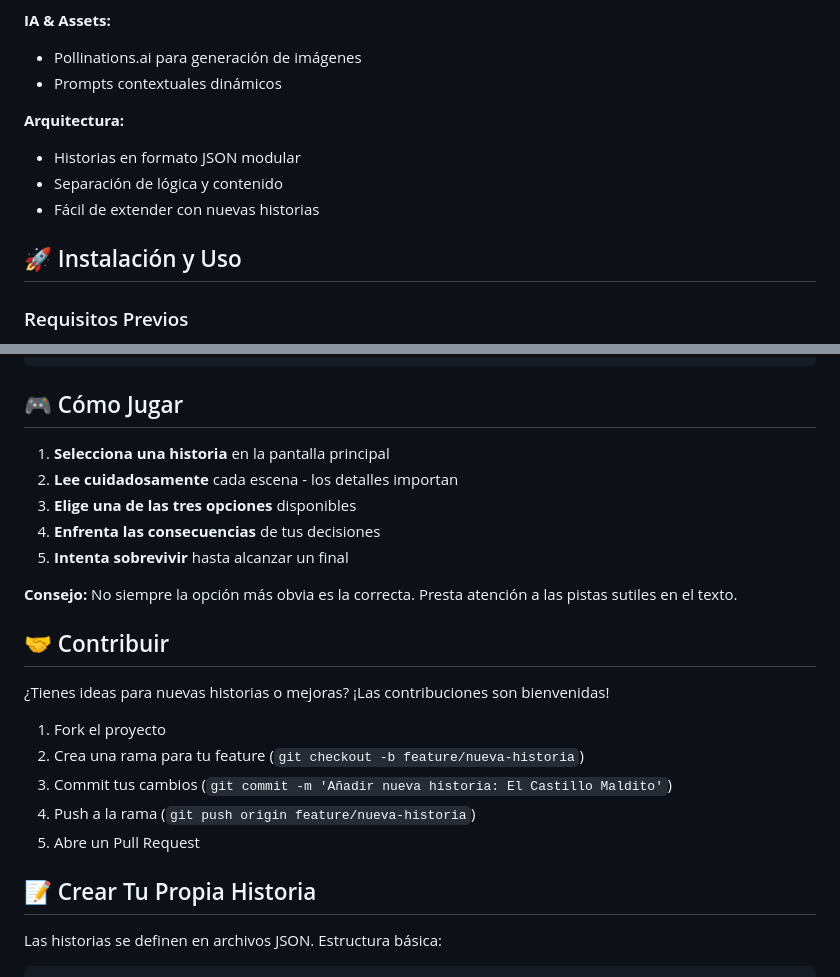
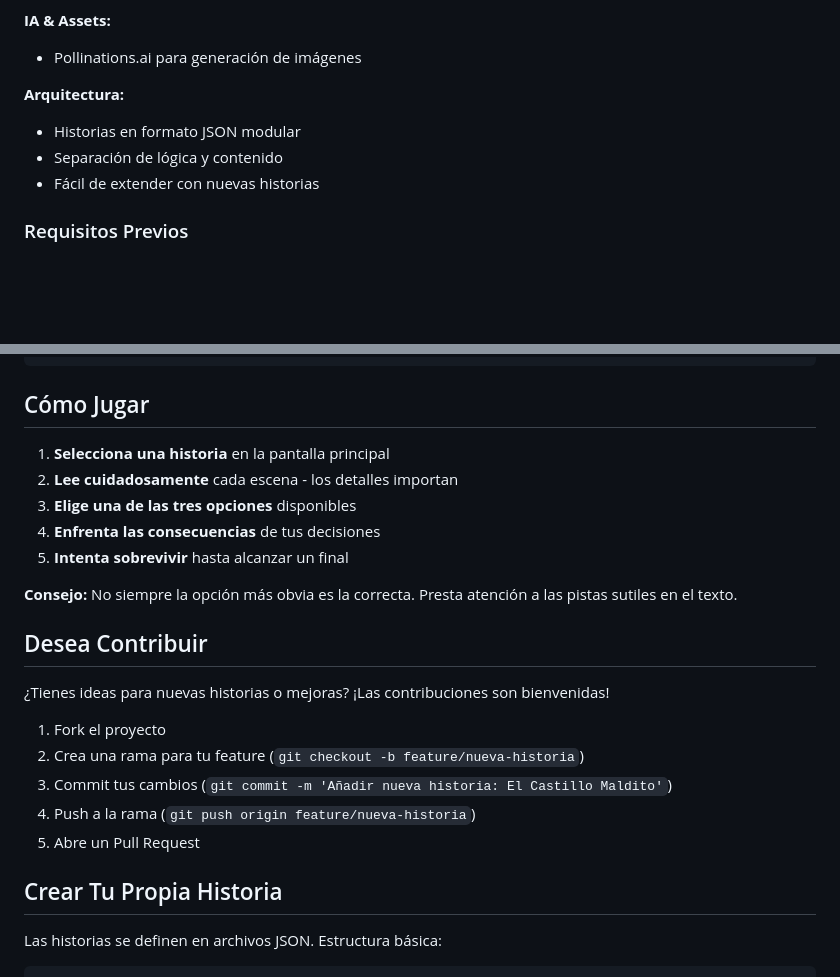
Before and after one commit to javierarteagapuell/escape_room, a Markdown page: README.md, 2 parts joined by grey strips. Rendered like a GitHub page; blank space fills up the shorter version.

````diff
--- a/README.md
+++ b/README.md
@@ -82,14 +82,11 @@ Interfaz oscura y atmosférica que funciona perfectamente en:
 
 **IA & Assets:**
 - Pollinations.ai para generación de imágenes
-- Prompts contextuales dinámicos
 
 **Arquitectura:**
 - Historias en formato JSON modular
 - Separación de lógica y contenido
 - Fácil de extender con nuevas historias
-
-## 🚀 Instalación y Uso
 
 ### Requisitos Previos
 - Node.js (v14 o superior)
@@ -140,7 +137,7 @@ escape_room/
 └── package.json
 ```
 
-## 🎮 Cómo Jugar
+## Cómo Jugar
 
 1. **Selecciona una historia** en la pantalla principal
 2. **Lee cuidadosamente** cada escena - los detalles importan
@@ -150,7 +147,7 @@ escape_room/
 
 **Consejo:** No siempre la opción más obvia es la correcta. Presta atención a las pistas sutiles en el texto.
 
-## 🤝 Contribuir
+## Desea Contribuir
 
 ¿Tienes ideas para nuevas historias o mejoras? ¡Las contribuciones son bienvenidas!
 
@@ -160,7 +157,7 @@ escape_room/
 4. Push a la rama (`git push origin feature/nueva-historia`)
 5. Abre un Pull Request
 
-## 📝 Crear Tu Propia Historia
+## Crear Tu Propia Historia
 
 Las historias se definen en archivos JSON. Estructura básica:
 
````
Also changed, not shown: other parts of README.md (+16 -16 lines).
